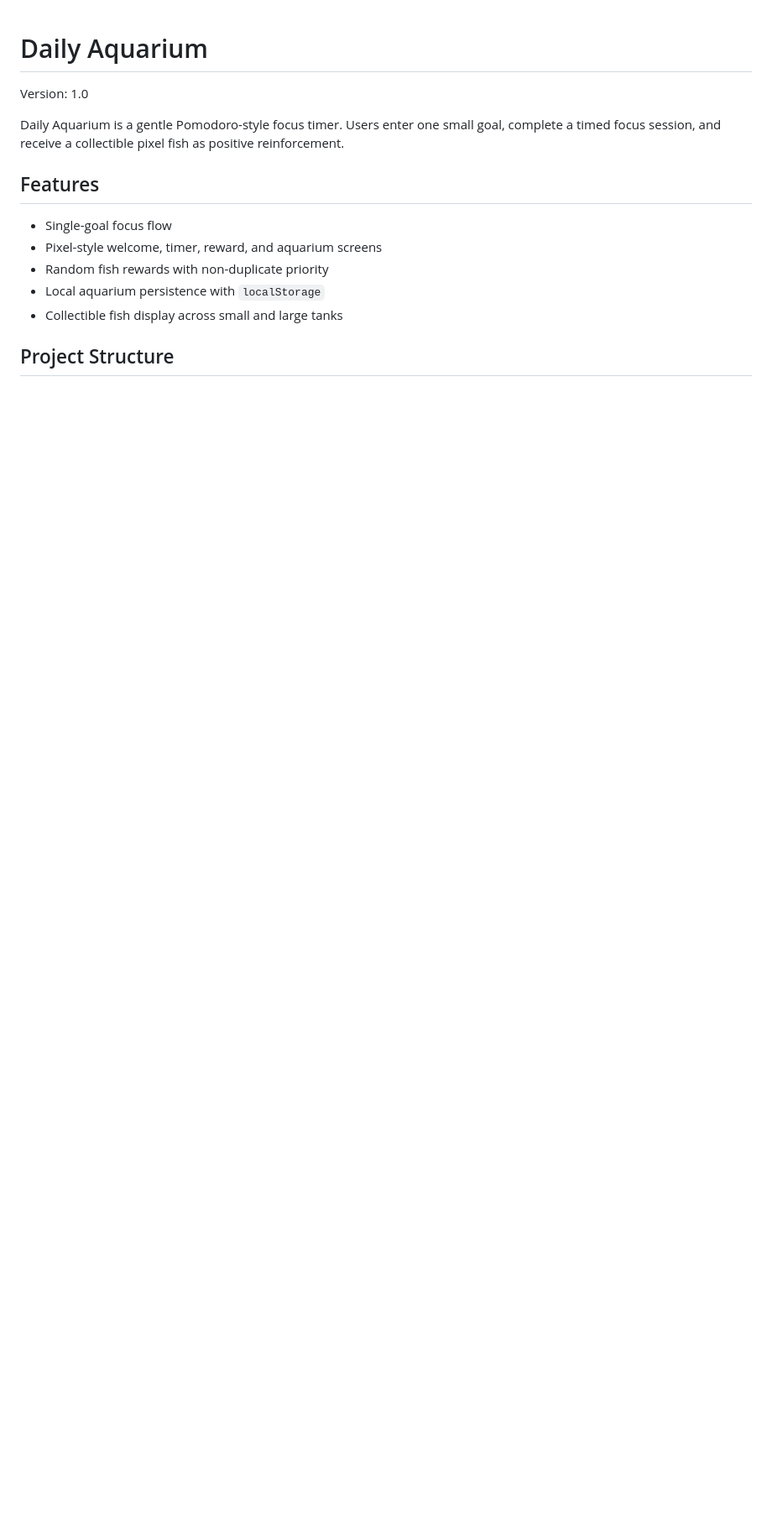
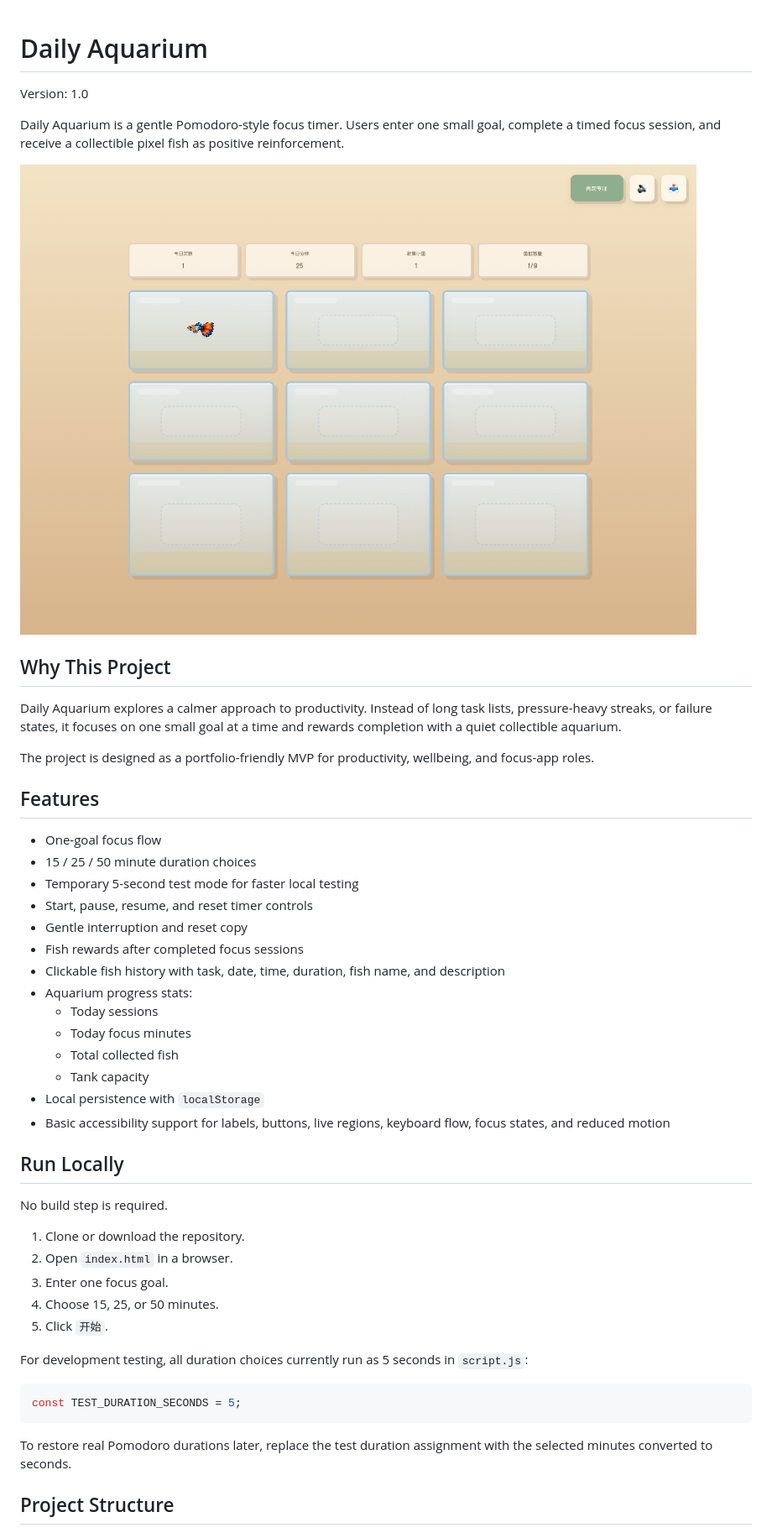
Before and after one commit to Eimila/Daily-Aquarium, a Markdown page: README.md, the part around one of its changes. Shown at 84% size. GitHub-like rendering; pictures changed too: assets/screenshots/daily-aquarium-tank.png (added); blank space fills up the shorter version.

Commit message:
Update Daily Aquarium v1.0 MVP

````diff
--- a/README.md
+++ b/README.md
@@ -4,13 +4,48 @@ Version: 1.0
 
 Daily Aquarium is a gentle Pomodoro-style focus timer. Users enter one small goal, complete a timed focus session, and receive a collectible pixel fish as positive reinforcement.
 
+![Daily Aquarium tank view](assets/screenshots/daily-aquarium-tank.png)
+
+## Why This Project
+
+Daily Aquarium explores a calmer approach to productivity. Instead of long task lists, pressure-heavy streaks, or failure states, it focuses on one small goal at a time and rewards completion with a quiet collectible aquarium.
+
+The project is designed as a portfolio-friendly MVP for productivity, wellbeing, and focus-app roles.
+
 ## Features
 
-- Single-goal focus flow
-- Pixel-style welcome, timer, reward, and aquarium screens
-- Random fish rewards with non-duplicate priority
-- Local aquarium persistence with `localStorage`
-- Collectible fish display across small and large tanks
+- One-goal focus flow
+- 15 / 25 / 50 minute duration choices
+- Temporary 5-second test mode for faster local testing
+- Start, pause, resume, and reset timer controls
+- Gentle interruption and reset copy
+- Fish rewards after completed focus sessions
+- Clickable fish history with task, date, time, duration, fish name, and description
+- Aquarium progress stats:
+  - Today sessions
+  - Today focus minutes
+  - Total collected fish
+  - Tank capacity
+- Local persistence with `localStorage`
+- Basic accessibility support for labels, buttons, live regions, keyboard flow, focus states, and reduced motion
+
+## Run Locally
+
+No build step is required.
+
+1. Clone or download the repository.
+2. Open `index.html` in a browser.
+3. Enter one focus goal.
+4. Choose 15, 25, or 50 minutes.
+5. Click `开始`.
+
+For development testing, all duration choices currently run as 5 seconds in `script.js`:
+
+```js
+const TEST_DURATION_SECONDS = 5;
+```
+
+To restore real Pomodoro durations later, replace the test duration assignment with the selected minutes converted to seconds.
 
 ## Project Structure
 
````
Also changed, not shown: other parts of README.md (+38 -8 lines), 3 other files.
